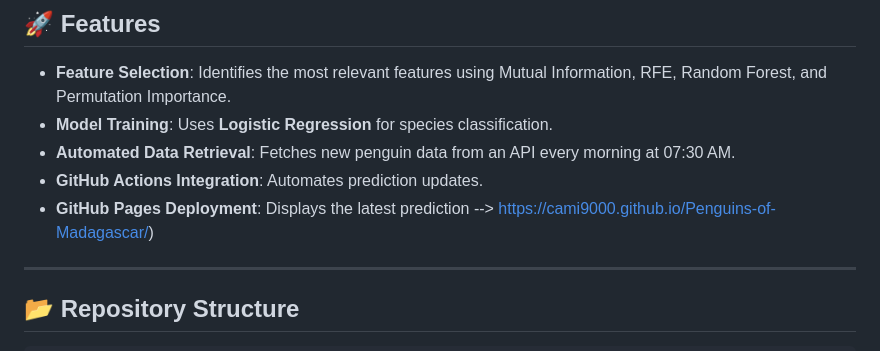
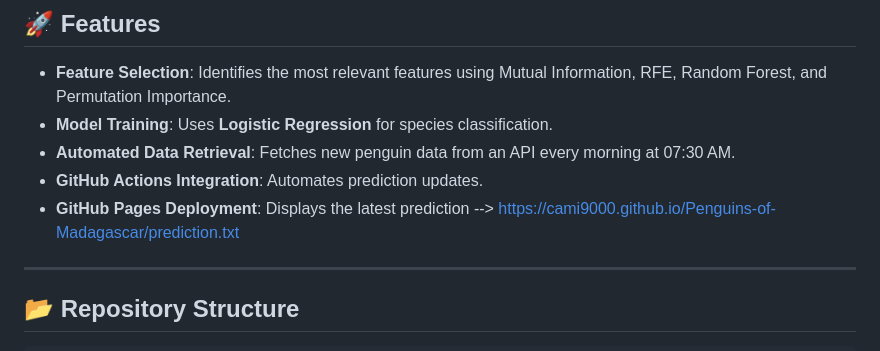
Before and after one commit to Cami9000/Penguins-of-Madagascar, a Markdown page: README.md, the part around the change. GitHub-like rendering.

```diff
--- a/README.md
+++ b/README.md
@@ -7,7 +7,8 @@ This project classifies penguin species based on beak length, flipper length, an
 - **Model Training**: Uses **Logistic Regression** for species classification.
 - **Automated Data Retrieval**: Fetches new penguin data from an API every morning at 07:30 AM.
 - **GitHub Actions Integration**: Automates prediction updates.
-- **GitHub Pages Deployment**: Displays the latest prediction -->     https://cami9000.github.io/Penguins-of-Madagascar/)
+- **GitHub Pages Deployment**: Displays the latest prediction -->    https://cami9000.github.io/Penguins-of-Madagascar/prediction.txt
+
 
 ---
 
```
